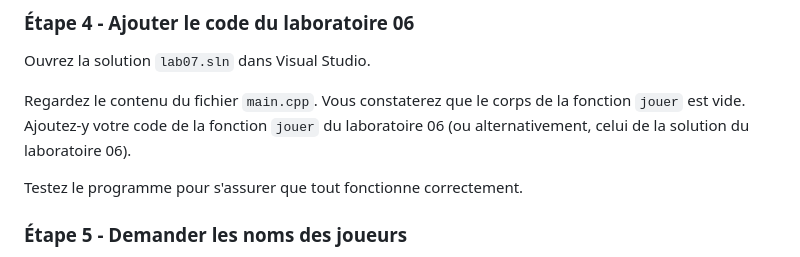
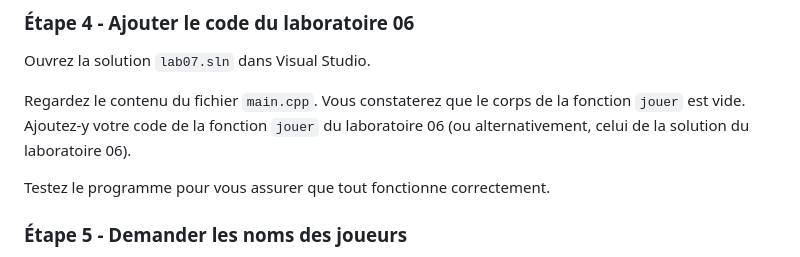
Before and after one commit to 420-PB1-SH/lab07, a Markdown page: README.md, the part around the change. GitHub-like rendering.

Commit message:
Fix typo

```diff
--- a/README.md
+++ b/README.md
@@ -114,7 +114,7 @@ Regardez le contenu du fichier `main.cpp`. Vous constaterez
 que le corps de la fonction `jouer` est vide. Ajoutez-y votre
 code de la fonction `jouer` du laboratoire 06 (ou alternativement, celui de la solution du laboratoire 06).
 
-Testez le programme pour s'assurer que tout fonctionne correctement.
+Testez le programme pour vous assurer que tout fonctionne correctement.
 
 ### Étape 5 - Demander les noms des joueurs
 
```
